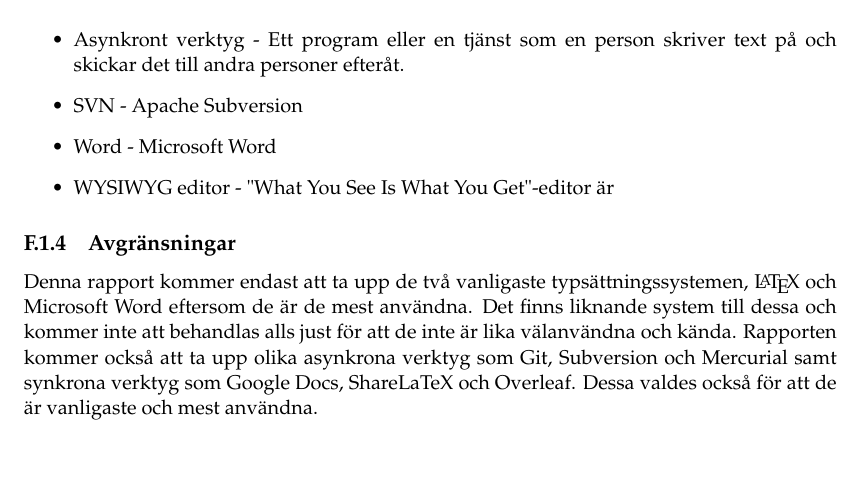
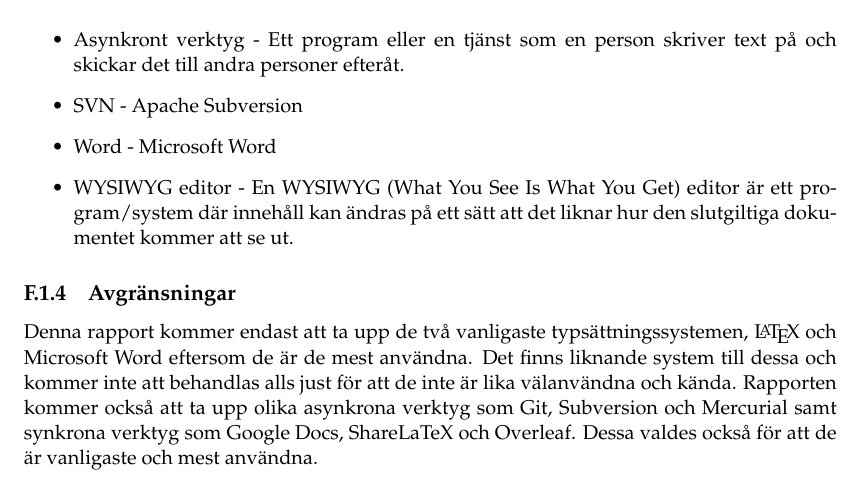
Before and after one commit to PUM-9/kandidatrapport, a LaTeX thesis (student_thesis.tex, which reads tuhkala-report.tex): part of page 72 of 93, cut so that both start at the same text, the shorter picture padded with empty space. Compiled offline with pdfLaTeX.

Commit message:
Updated def

```diff
--- a/tuhkala-report.tex
+++ b/tuhkala-report.tex
@@ -28,7 +28,7 @@
 	\item Asynkront verktyg - Ett program eller en tjänst som en person skriver text på och skickar det till andra personer efteråt.
 	\item SVN - Apache Subversion
 	\item Word - Microsoft Word
-	\item WYSIWYG editor - "What You See Is What You Get"-editor är
+	\item WYSIWYG editor - En WYSIWYG (What You See Is What You Get) editor är ett program/system där innehåll kan ändras på ett sätt att det liknar hur den slutgiltiga dokumentet kommer att se ut.
 \end{itemize}
 
 \subsection{Avgränsningar}
```
